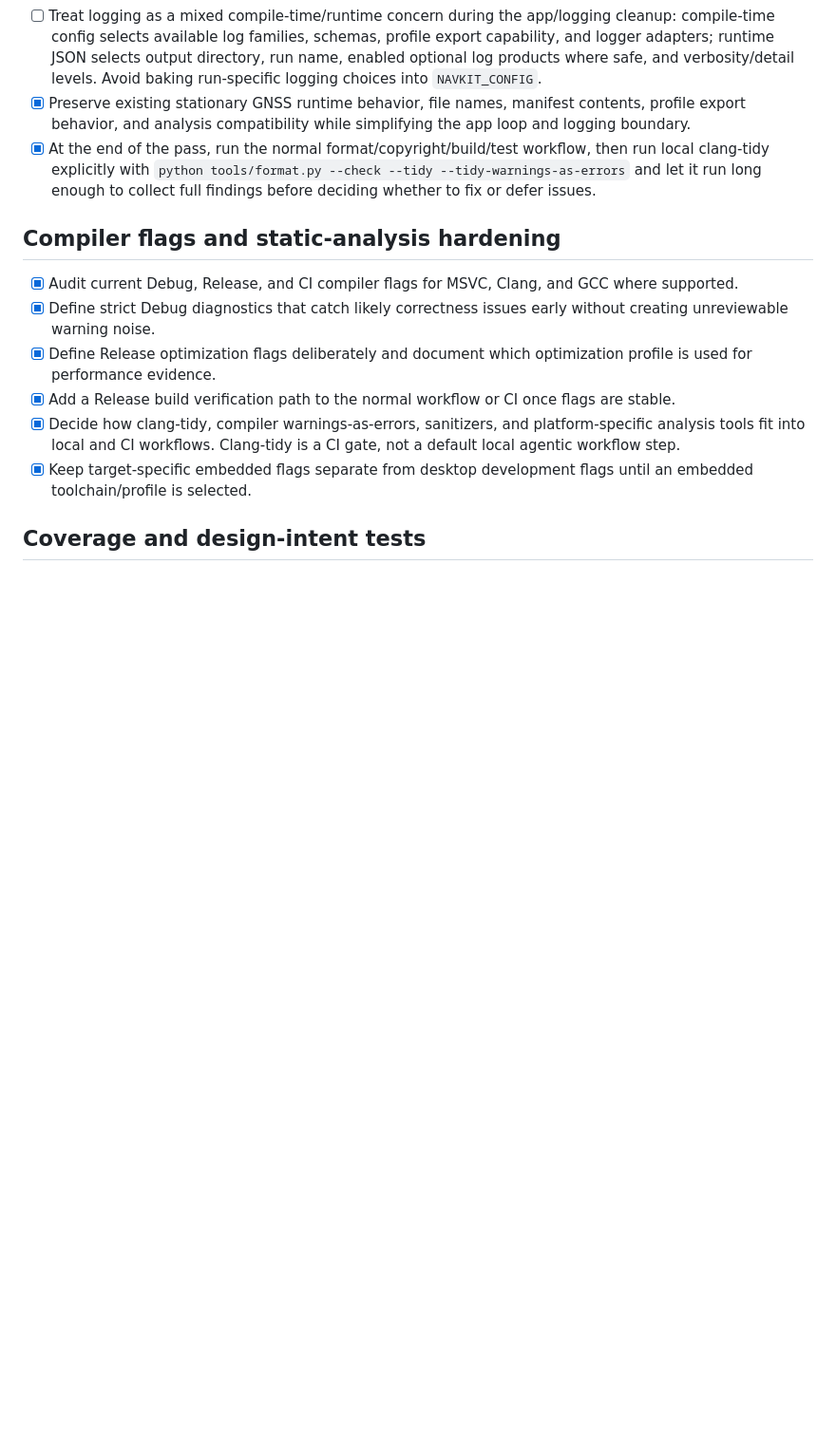
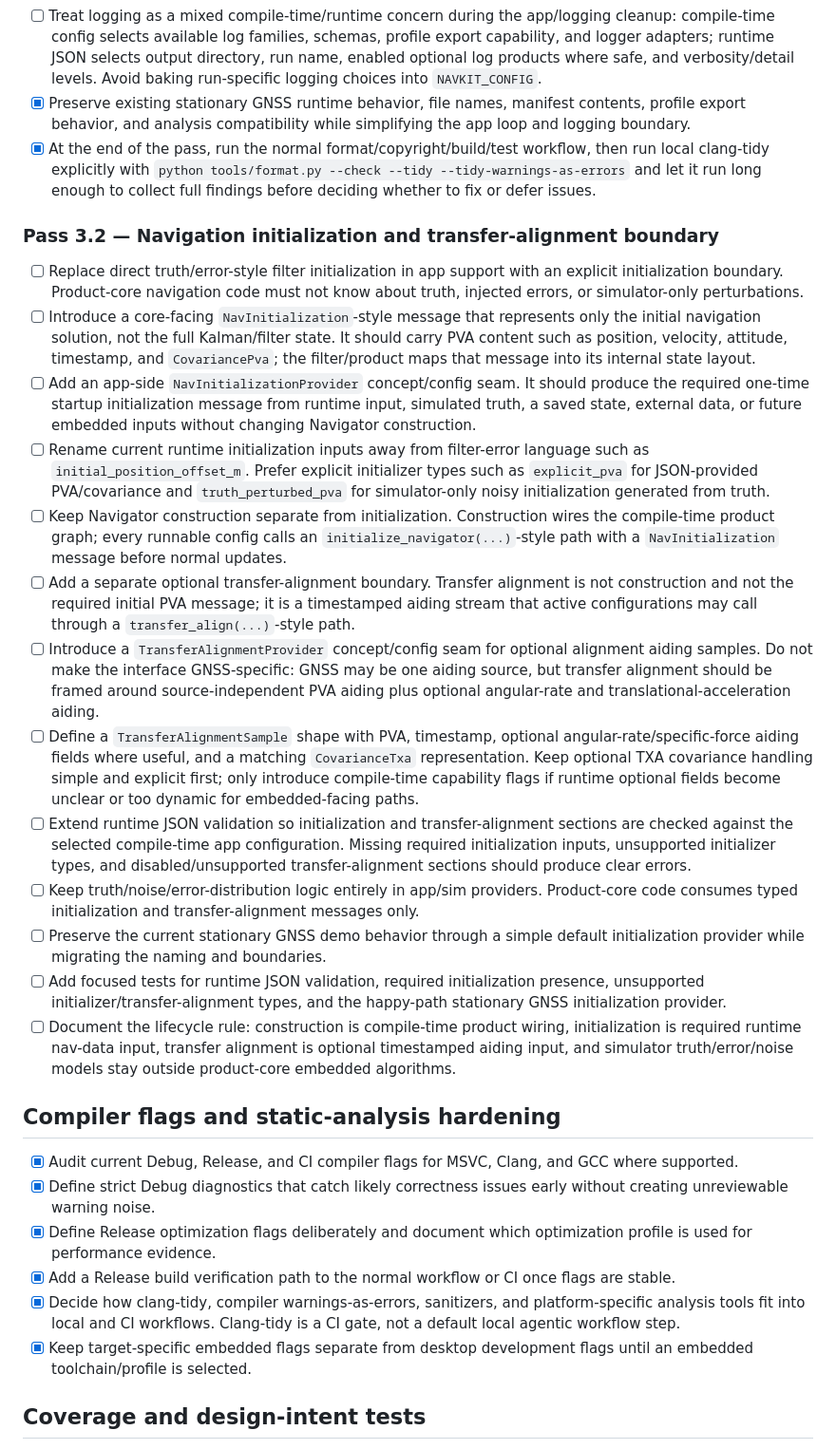
Before and after one commit to lgcarter28/NavKit, a Markdown page: docs/ROADMAP.md, the part around the change. Shown at 95% size. Rendered like a GitHub page; blank space fills up the shorter version.

Commit message:
Update ROADMAP

```diff
--- a/docs/ROADMAP.md
+++ b/docs/ROADMAP.md
@@ -269,6 +269,22 @@ These decisions record conflicts and stale assumptions resolved during roadmap c
 - [ ] Treat logging as a mixed compile-time/runtime concern during the app/logging cleanup: compile-time config selects available log families, schemas, profile export capability, and logger adapters; runtime JSON selects output directory, run name, enabled optional log products where safe, and verbosity/detail levels. Avoid baking run-specific logging choices into `NAVKIT_CONFIG`.
 - [x] Preserve existing stationary GNSS runtime behavior, file names, manifest contents, profile export behavior, and analysis compatibility while simplifying the app loop and logging boundary.
 - [x] At the end of the pass, run the normal format/copyright/build/test workflow, then run local clang-tidy explicitly with `python tools/format.py --check --tidy --tidy-warnings-as-errors` and let it run long enough to collect full findings before deciding whether to fix or defer issues.
+
+### Pass 3.2 — Navigation initialization and transfer-alignment boundary
+
+- [ ] Replace direct truth/error-style filter initialization in app support with an explicit initialization boundary. Product-core navigation code must not know about truth, injected errors, or simulator-only perturbations.
+- [ ] Introduce a core-facing `NavInitialization`-style message that represents only the initial navigation solution, not the full Kalman/filter state. It should carry PVA content such as position, velocity, attitude, timestamp, and `CovariancePva`; the filter/product maps that message into its internal state layout.
+- [ ] Add an app-side `NavInitializationProvider` concept/config seam. It should produce the required one-time startup initialization message from runtime input, simulated truth, a saved state, external data, or future embedded inputs without changing Navigator construction.
+- [ ] Rename current runtime initialization inputs away from filter-error language such as `initial_position_offset_m`. Prefer explicit initializer types such as `explicit_pva` for JSON-provided PVA/covariance and `truth_perturbed_pva` for simulator-only noisy initialization generated from truth.
+- [ ] Keep Navigator construction separate from initialization. Construction wires the compile-time product graph; every runnable config calls an `initialize_navigator(...)`-style path with a `NavInitialization` message before normal updates.
+- [ ] Add a separate optional transfer-alignment boundary. Transfer alignment is not construction and not the required initial PVA message; it is a timestamped aiding stream that active configurations may call through a `transfer_align(...)`-style path.
+- [ ] Introduce a `TransferAlignmentProvider` concept/config seam for optional alignment aiding samples. Do not make the interface GNSS-specific: GNSS may be one aiding source, but transfer alignment should be framed around source-independent PVA aiding plus optional angular-rate and translational-acceleration aiding.
+- [ ] Define a `TransferAlignmentSample` shape with PVA, timestamp, optional angular-rate/specific-force aiding fields where useful, and a matching `CovarianceTxa` representation. Keep optional TXA covariance handling simple and explicit first; only introduce compile-time capability flags if runtime optional fields become unclear or too dynamic for embedded-facing paths.
+- [ ] Extend runtime JSON validation so initialization and transfer-alignment sections are checked against the selected compile-time app configuration. Missing required initialization inputs, unsupported initializer types, and disabled/unsupported transfer-alignment sections should produce clear errors.
+- [ ] Keep truth/noise/error-distribution logic entirely in app/sim providers. Product-core code consumes typed initialization and transfer-alignment messages only.
+- [ ] Preserve the current stationary GNSS demo behavior through a simple default initialization provider while migrating the naming and boundaries.
+- [ ] Add focused tests for runtime JSON validation, required initialization presence, unsupported initializer/transfer-alignment types, and the happy-path stationary GNSS initialization provider.
+- [ ] Document the lifecycle rule: construction is compile-time product wiring, initialization is required runtime nav-data input, transfer alignment is optional timestamped aiding input, and simulator truth/error/noise models stay outside product-core embedded algorithms.
 
 ## Compiler flags and static-analysis hardening
 
```
